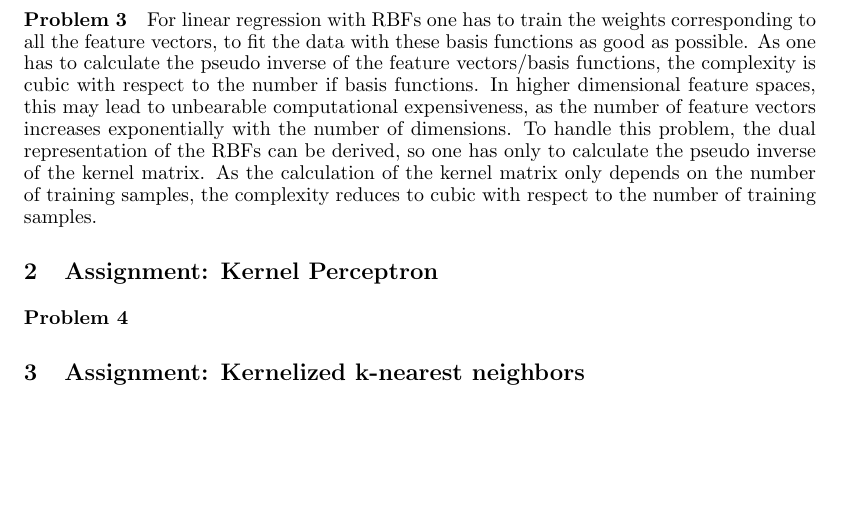
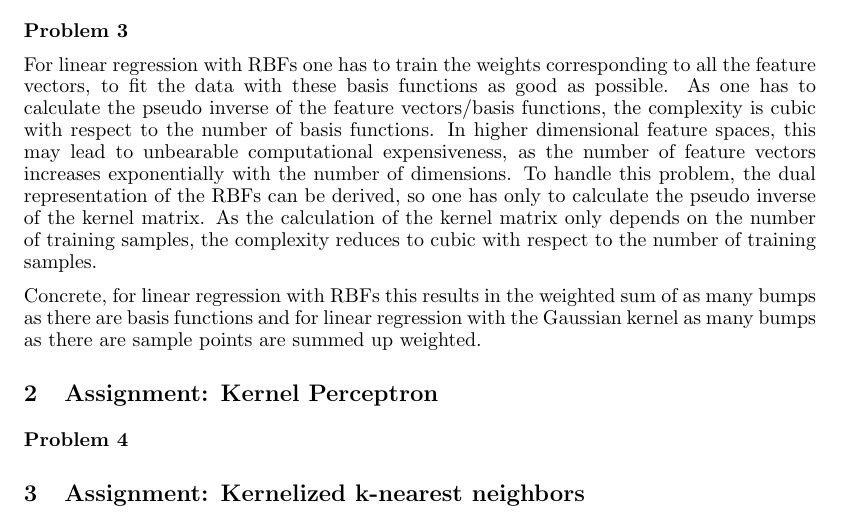
Before and after one commit to leidigl/ml13, a LaTeX document (ex07/ml07.tex): part of page 2 of 3, cut so that both start at the same text, the shorter picture padded with empty space. Compiled offline with pdfLaTeX.

Commit message:
ex3 modified

```diff
--- a/ex07/ml07.tex
+++ b/ex07/ml07.tex
@@ -95,7 +95,12 @@ The inner product of the last equation is split into $\Vec{x}$ and $\Vec{y}$ and
 
 
 \paragraph*{Problem 3}
-For linear regression with RBFs one has to train the weights corresponding to all the feature vectors, to fit the data  with these basis functions as good as possible. As one has to calculate the pseudo inverse of the feature vectors/basis functions, the complexity is cubic with respect to the number if basis functions. In higher dimensional feature spaces, this may lead to unbearable computational expensiveness, as the number of feature vectors increases exponentially with the number of dimensions. To handle this problem, the dual representation of the RBFs can be derived, so one has only to calculate the pseudo inverse of the kernel matrix. As the calculation of the kernel matrix only depends on the number of training samples, the complexity reduces to cubic with respect to the number of training samples.
+$\;$
+
+For linear regression with RBFs one has to train the weights corresponding to all the feature vectors, to fit the data  with these basis functions as good as possible. As one has to calculate the pseudo inverse of the feature vectors/basis functions, the complexity is cubic with respect to the number of basis functions. In higher dimensional feature spaces, this may lead to unbearable computational expensiveness, as the number of feature vectors increases exponentially with the number of dimensions. To handle this problem, the dual representation of the RBFs can be derived, so one has only to calculate the pseudo inverse of the kernel matrix. As the calculation of the kernel matrix only depends on the number of training samples, the complexity reduces to cubic with respect to the number of training samples.
+
+Concrete, for linear regression with RBFs this results in the weighted sum of as many bumps as there are basis functions and for linear regression with the Gaussian kernel as many bumps as there are sample points are summed up weighted.
+
 
 \section{Assignment: Kernel Perceptron}
 \paragraph*{Problem 4}
```
